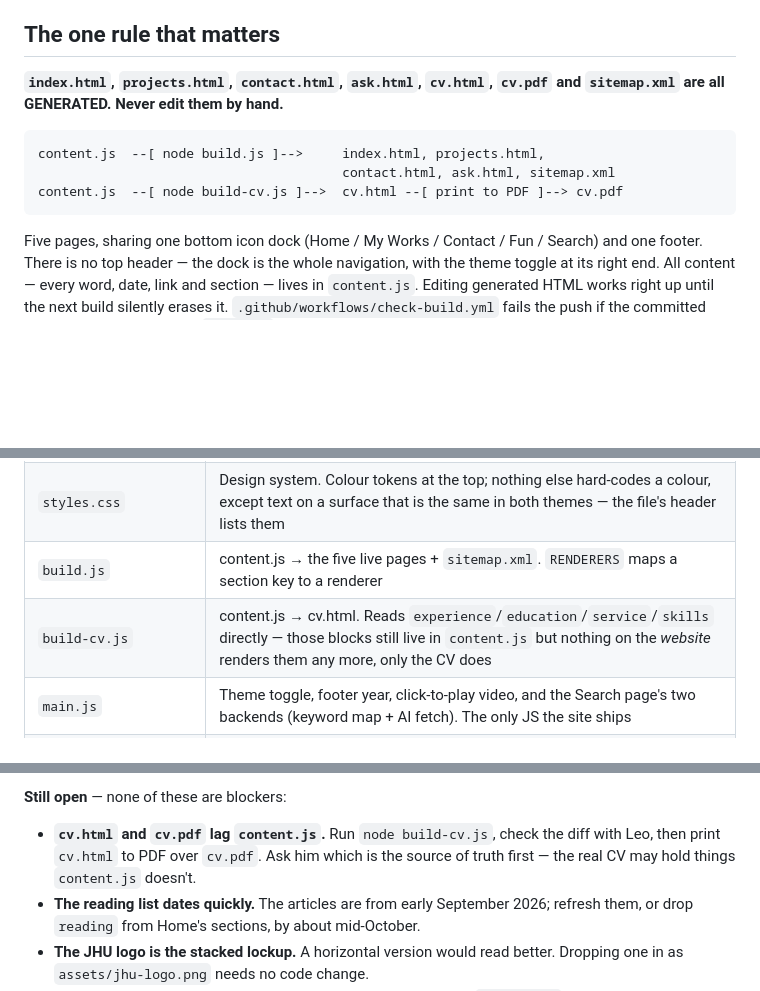
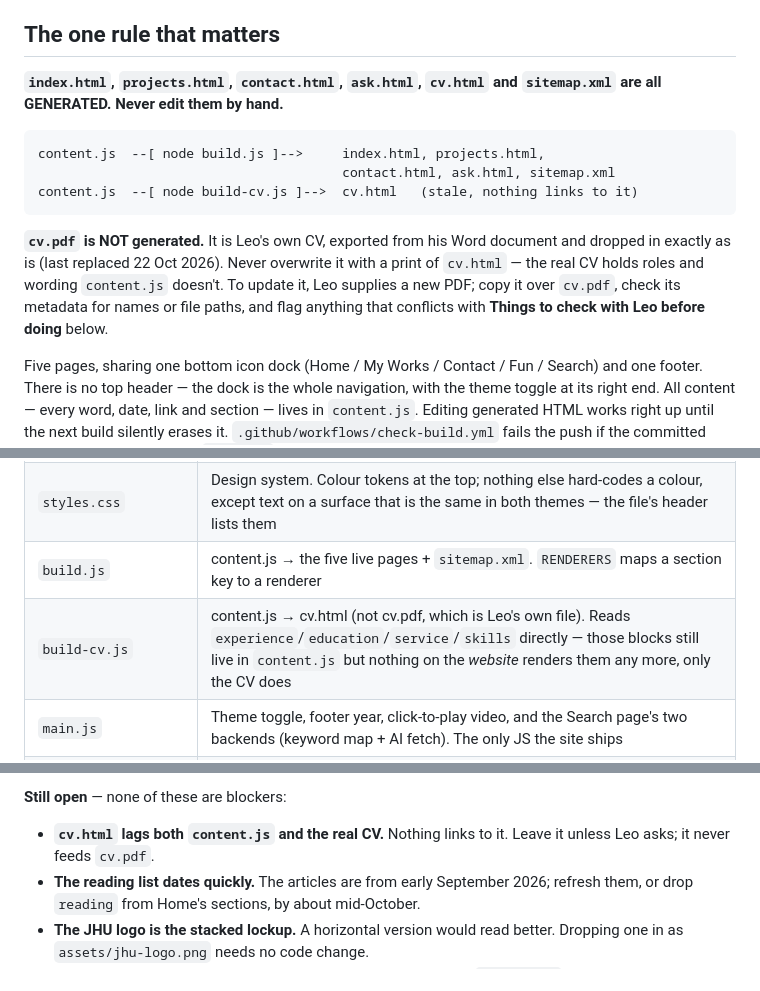
Before and after one commit to leojchung/leojchung.github.io, a Markdown page: CLAUDE.md, 3 parts joined by grey strips. Drawn GitHub-style; blank space fills up the shorter version.

Commit message:
Note that cv.pdf is Leo's own CV, not a print of cv.html
cv.pdf is now exported from Leo's Word CV and dropped in as is. The docs
still said to print cv.html over it, which would erase the real CV.

Co-Authored-By: Claude Opus 5.5 <noreply@anthropic.com>

````diff
--- a/CLAUDE.md
+++ b/CLAUDE.md
@@ -77,14 +77,21 @@ Anything committed here is world-readable the moment it is pushed.
 ## The one rule that matters
 
 **`index.html`, `projects.html`, `contact.html`, `ask.html`,
-`cv.html`, `cv.pdf` and `sitemap.xml` are all GENERATED. Never edit them by
+`cv.html` and `sitemap.xml` are all GENERATED. Never edit them by
 hand.**
 
 ```
 content.js  --[ node build.js ]-->     index.html, projects.html,
                                        contact.html, ask.html, sitemap.xml
-content.js  --[ node build-cv.js ]-->  cv.html --[ print to PDF ]--> cv.pdf
+content.js  --[ node build-cv.js ]-->  cv.html   (stale, nothing links to it)
 ```
+
+**`cv.pdf` is NOT generated.** It is Leo's own CV, exported from his Word
+document and dropped in exactly as is (last replaced 22 Oct 2026). Never
+overwrite it with a print of `cv.html` — the real CV holds roles and wording
+`content.js` doesn't. To update it, Leo supplies a new PDF; copy it over
+`cv.pdf`, check its metadata for names or file paths, and flag anything
+that conflicts with **Things to check with Leo before doing** below.
 
 Five pages, sharing one bottom icon dock (Home / My Works / Contact / Fun /
 Search) and one footer. There is no top
@@ -106,7 +113,7 @@ and commit the regenerated HTML in the same commit.**
 | `content.js` | All content + the `pages` array controlling which sections land on which page |
 | `styles.css` | Design system. Colour tokens at the top; nothing else hard-codes a colour, except text on a surface that is the same in both themes — the file's header lists them |
 | `build.js` | content.js → the five live pages + `sitemap.xml`. `RENDERERS` maps a section key to a renderer |
-| `build-cv.js` | content.js → cv.html. Reads `experience`/`education`/`service`/`skills` directly — those blocks still live in `content.js` but nothing on the *website* renders them any more, only the CV does |
+| `build-cv.js` | content.js → cv.html (not cv.pdf, which is Leo's own file). Reads `experience`/`education`/`service`/`skills` directly — those blocks still live in `content.js` but nothing on the *website* renders them any more, only the CV does |
 | `main.js` | Theme toggle, footer year, click-to-play video, and the Search page's two backends (keyword map + AI fetch). The only JS the site ships |
 | `check.js` | Audits the built pages — markup, escaping, class coverage, WCAG contrast in both themes, and that the two dark blocks agree. CI gates on it |
 | `api/ask.js` | Vercel serverless function for the AI-backed Search page. **Never runs on GitHub Pages** — Pages serves files only. See **The Search page** above |
@@ -396,10 +403,8 @@ build made reproducible across Mac and Windows.
 
 **Still open** — none of these are blockers:
 
-- **`cv.html` and `cv.pdf` lag `content.js`.** Run `node build-cv.js`, check
-  the diff with Leo, then print `cv.html` to PDF over `cv.pdf`. Ask him which
-  is the source of truth first — the real CV may hold things `content.js`
-  doesn't.
+- **`cv.html` lags both `content.js` and the real CV.** Nothing links to it.
+  Leave it unless Leo asks; it never feeds `cv.pdf`.
 - **The reading list dates quickly.** The articles are from early September
   2026; refresh them, or drop `reading` from Home's sections, by about
   mid-October.
````
Also changed, not shown: other parts of CLAUDE.md (+1 -1 lines).
